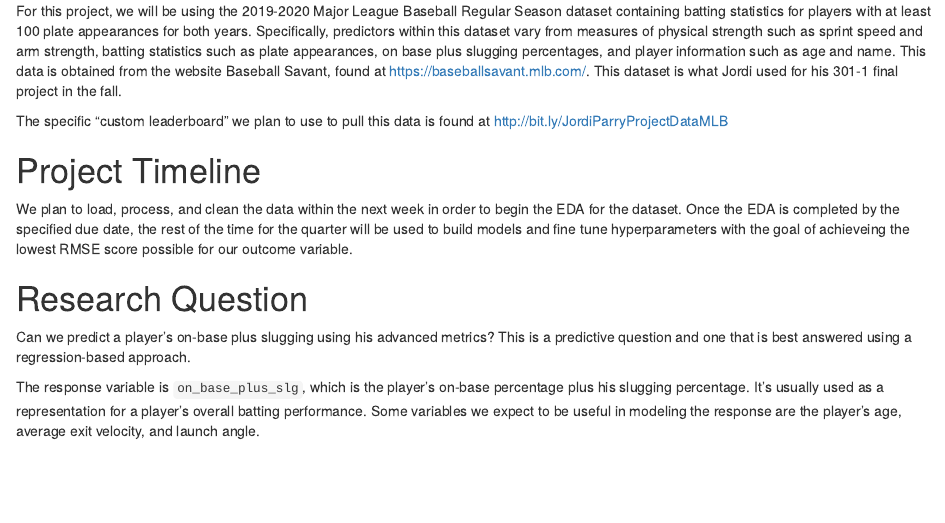
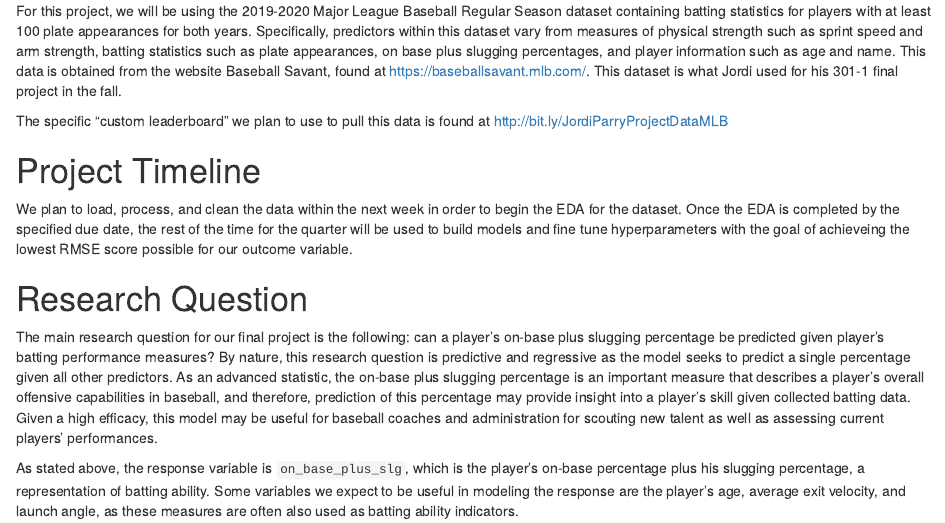
Before and after one commit to Group-14-Stat-301-3/Final-Project, an R Markdown document (Group14_Datamemo.Rmd): the page in a window 1100 px wide, from 190 px down. Rendered offline with R 4.5, knitr and Pandoc, with nearby package versions.

Commit message:
updated research question

```diff
--- a/Group14_Datamemo.Rmd
+++ b/Group14_Datamemo.Rmd
@@ -14,6 +14,6 @@ The specific "custom leaderboard" we plan to use to pull this data is found at h
 We plan to load, process, and clean the data within the next week in order to begin the EDA for the dataset. Once the EDA is completed by the specified due date, the rest of the time for the quarter will be used to build models and fine tune hyperparameters with the goal of achieveing the lowest RMSE score possible for our outcome variable.
 
 # Research Question
-Can we predict a player's on-base plus slugging using his advanced metrics? This is a predictive question and one that is best answered using a regression-based approach.
+The main research question for our final project is the following: can a player's on-base plus slugging percentage be predicted given player's batting performance measures? By nature, this research question is predictive and regressive as the model seeks to predict a single percentage given all other predictors. As an advanced statistic, the on-base plus slugging percentage is an important measure that describes a player's overall offensive capabilities in baseball, and therefore, prediction of this percentage may provide insight into a player's skill given collected batting data. Given a high efficacy, this model may be useful for baseball coaches and administration for scouting new talent as well as assessing current players' performances.
 
-The response variable is `on_base_plus_slg`, which is the player's on-base percentage plus his slugging percentage. It's usually used as a representation for a player's overall batting performance. Some variables we expect to be useful in modeling the response are the player's age, average exit velocity, and launch angle.
+As stated above, the response variable is `on_base_plus_slg`, which is the player's on-base percentage plus his slugging percentage, a representation of batting ability. Some variables we expect to be useful in modeling the response are the player's age, average exit velocity, and launch angle, as these measures are often also used as batting ability indicators.
```
